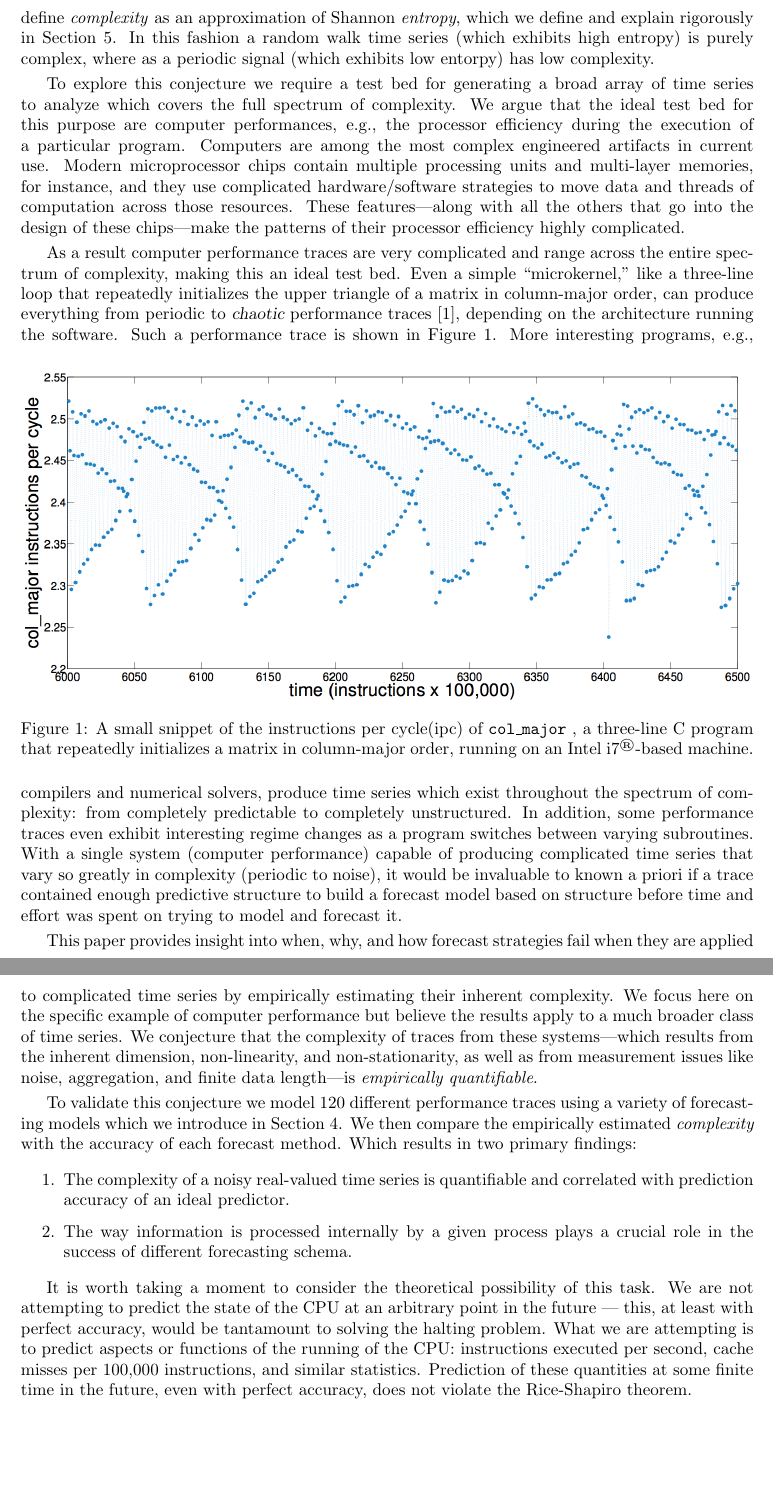
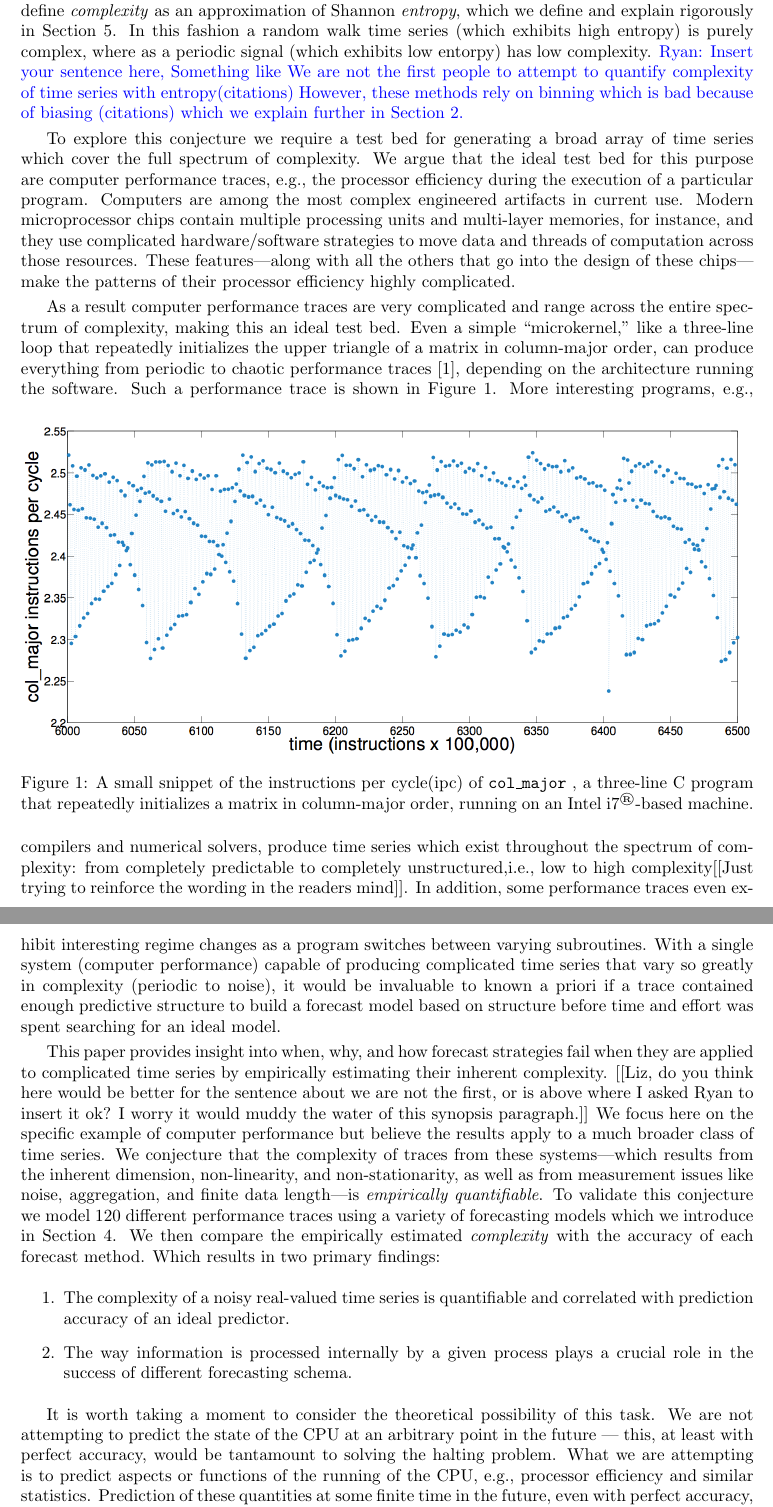
Before and after one commit to dtbinh/Complexity--2014, a LaTeX paper (pecomplexity.tex, which reads intro.tex): two parts of pages 3 and 4 of 29, joined at a grey line, cut so that both start at the same text, the shorter picture padded with empty space. Compiled offline with pdfLaTeX.

Commit message:
edits to intro,related and methods

```diff
--- a/intro.tex
+++ b/intro.tex
@@ -55,12 +54,12 @@ Unfortunately, as a corollary of the undecidability of the halting problem: ther
 
 To answer this question and for the purposes of this paper we focus on real-valued (possibly) noisy scalar time series which appear \emph{complicated}, i.e., they exhibit interesting behavior, for instance, not of low period, strictly monotonic, or constant. We make no assumptions about the generating process's properties,(e.g., linear, nonlinear, deterministic, stochastic, stationary, non-stationary, etc.) and we attempt to measure empirically where on the previously mentioned spectrum of \emph{complexity} the time series exists.
 We argue that an extension of \emph{permutation entropy}
-\cite{bandt2002per}---a method for approximating the entropy of a real-valued-finite-length-noisy time series through ordinal analysis---is an effective way to explore that conjecture. In light of this, for the purposes of this paper we define \emph{complexity} as an approximation of Shannon \emph{entropy}, which we define and explain rigorously in Section \ref{sec:meaComplex}. In this fashion a random walk time series (which exhibits high entropy) is purely complex, where as a periodic signal (which exhibits low entorpy) has low complexity.
+\cite{bandt2002per}---a method for approximating the entropy of a real-valued-finite-length-noisy time series through ordinal analysis---is an effective way to explore that conjecture. In light of this, for the purposes of this paper we define \emph{complexity} as an approximation of Shannon \emph{entropy}, which we define and explain rigorously in Section \ref{sec:meaComplex}. In this fashion a random walk time series (which exhibits high entropy) is purely complex, where as a periodic signal (which exhibits low entorpy) has low complexity. {\color{blue} Ryan: Insert your sentence here, Something like We are not the first people to attempt to quantify complexity of time series with entropy(citations) However, these methods rely on binning which is bad because of biasing (citations) which we explain further in Section \ref{sec:related}.}
 
 
 %[[Introduce and make it clear why we choose comp. perf. as test bed.]]
 
-To explore this conjecture we require a test bed for generating a broad array of time series to analyze which covers the full spectrum of complexity. We argue that the ideal test bed for this purpose are computer performances, e.g., the processor efficiency during the execution of a particular program. Computers are among the most complex engineered artifacts in current
+To explore this conjecture we require a test bed for generating a broad array of time series which cover the full spectrum of complexity. We argue that the ideal test bed for this purpose are computer performance traces, e.g., the processor efficiency during the execution of a particular program. Computers are among the most complex engineered artifacts in current
 use.  Modern microprocessor chips contain multiple processing units
 and multi-layer memories, for instance, and they use complicated
 hardware/software strategies to move data and threads of computation
@@ -79,7 +78,7 @@ processor efficiency highly complicated.
 As a result computer performance traces are very
 complicated and range across the entire spectrum of complexity, making this an ideal test bed.  Even a simple ``microkernel," like a three-line loop that
 repeatedly initializes the upper triangle of a matrix in column-major order, can produce everything from periodic to
-{\sl chaotic} performance traces \cite{mytkowicz09}, depending on the architecture running the software. Such a performance trace is shown in
+chaotic performance traces \cite{mytkowicz09}, depending on the architecture running the software. Such a performance trace is shown in
 Figure~\ref{fig:ipc}.%, and chaos places fundamental limits on predictability.
 %
  \begin{figure}[htbp]
@@ -92,7 +91,7 @@ Figure~\ref{fig:ipc}.%, and chaos places fundamental limits on predictability.
    \label{fig:ipc}
   \end{figure}
 %
-More interesting programs, e.g., compilers and numerical solvers, produce time series which exist throughout the spectrum of complexity: from completely predictable to completely unstructured. In addition, some performance traces even exhibit interesting regime changes as a program switches between varying subroutines. With a single system (computer performance) capable of producing complicated time series that vary so greatly in complexity (periodic to noise), it would be invaluable to known a priori if a trace contained enough predictive structure to build a  forecast model based on structure before time and effort was spent on trying to model and forecast it.
+More interesting programs, e.g., compilers and numerical solvers, produce time series which exist throughout the spectrum of complexity: from completely predictable to completely unstructured,i.e., low to high complexity[[Just trying to reinforce the wording in the readers mind]]. In addition, some performance traces even exhibit interesting regime changes as a program switches between varying subroutines. With a single system (computer performance) capable of producing complicated time series that vary so greatly in complexity (periodic to noise), it would be invaluable to known a priori if a trace contained enough predictive structure to build a  forecast model based on structure before time and effort was spent searching for an ideal model.
 
 %The computer systems community has applied a variety of prediction
 %strategies to traces like this, most of which employ regression.  An
@@ -118,14 +117,12 @@ More interesting programs, e.g., compilers and numerical solvers, produce time s
 
 
 
-This paper provides insight into when, why, and how forecast strategies fail when they are applied to complicated time series by empirically estimating their inherent complexity. We focus here on the specific example of
+This paper provides insight into when, why, and how forecast strategies fail when they are applied to complicated time series by empirically estimating their inherent complexity. [[Liz, do you think here would be better for the sentence about we are not the first, or is above where I asked Ryan to insert it ok? I worry it would muddy the water of this synopsis paragraph.]] We focus here on the specific example of
 computer performance but believe the results apply to a much broader class of time series. We conjecture that the complexity of traces
 from these systems---which results from the inherent dimension,
 non-linearity, and non-stationarity, as well as from
 measurement issues like noise, aggregation, and finite data
-length---is \emph{empirically quantifiable}.
-
-To validate this conjecture we model 120 different performance traces using a variety of forecasting models which we introduce in Section \ref{sec:model}. We then compare the empirically estimated \emph{complexity} with the accuracy of each forecast method. Which results in two primary findings:
+length---is \emph{empirically quantifiable}. To validate this conjecture we model 120 different performance traces using a variety of forecasting models which we introduce in Section \ref{sec:model}. We then compare the empirically estimated \emph{complexity} with the accuracy of each forecast method. Which results in two primary findings:
 
 
 \begin{enumerate}
@@ -153,7 +150,5 @@ this task. We are not attempting to predict the state of the CPU at an
 arbitrary point in the future --- this, at least with perfect
 accuracy, would be tantamount to solving the halting problem. What we
 are attempting is to predict aspects or functions of the running of
-the CPU: instructions executed per second, cache misses per 100,000
-instructions, and similar statistics. Prediction of these quantities
+the CPU, e.g., processor efficiency and similar statistics. Prediction of these quantities
 at some finite time in the future, even with perfect accuracy, does
-not violate the Rice-Shapiro theorem.
```
Also changed, not shown: methods.tex (+9 -9 lines), related.tex (+3 -1 lines), intro.tex (10 more changed lines).
